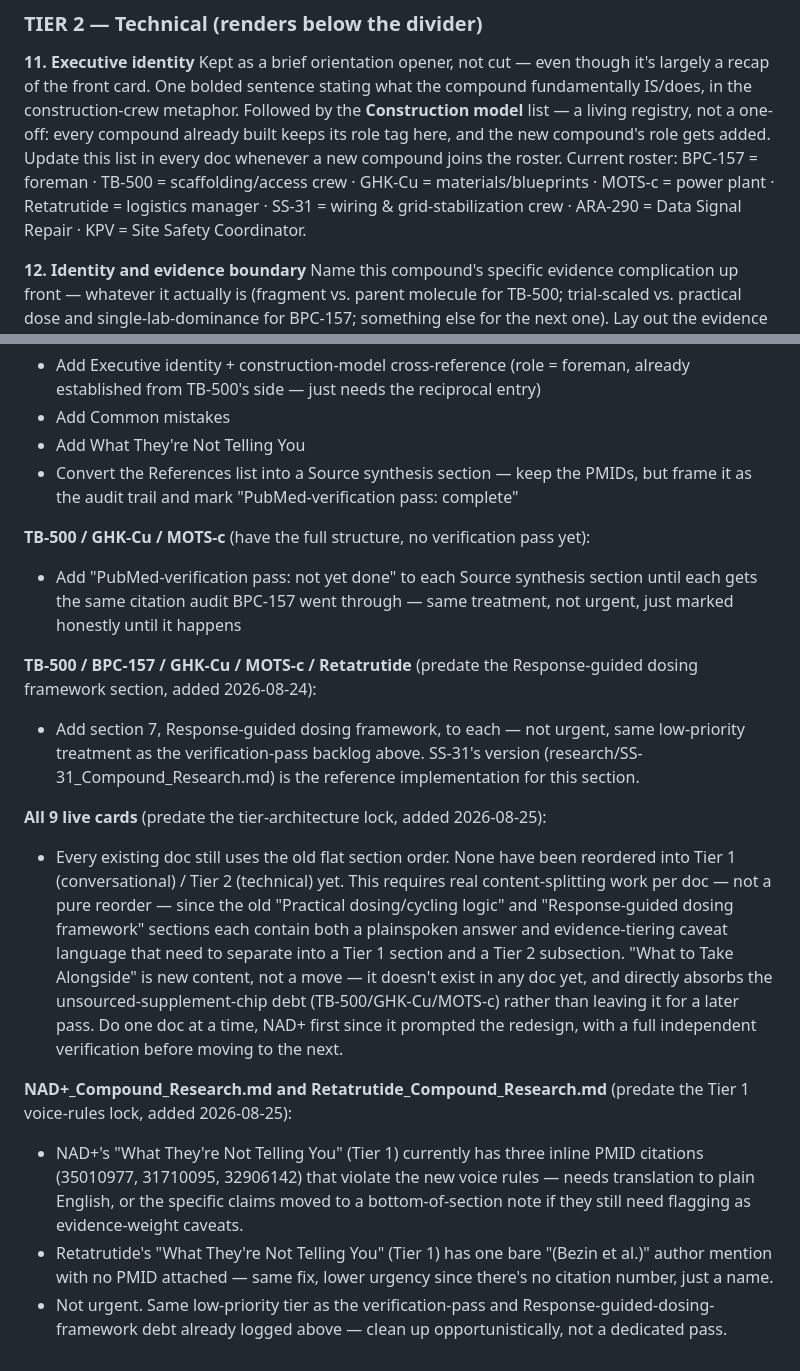
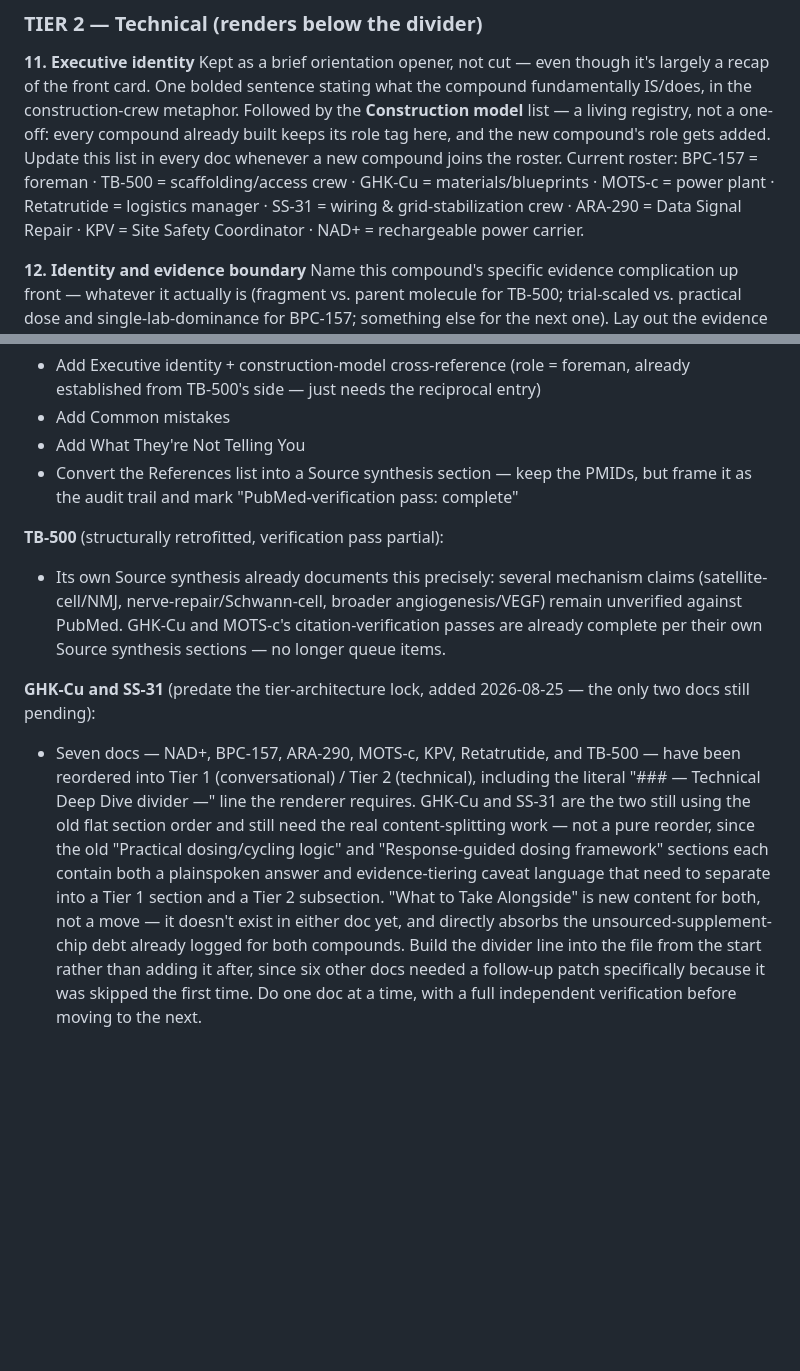
Before and after one commit to kvanarnam-pixel/peptide-reference, a Markdown page: research/_TEMPLATE.md, 2 parts joined by grey strips. Rendered like a GitHub page; blank space fills up the shorter version.

Commit message:
Clean up governance template queue

```diff
--- a/research/_TEMPLATE.md
+++ b/research/_TEMPLATE.md
@@ -46,7 +46,7 @@ Moved into Tier 1, locked 2026-08-25 — this section renders live, so it follow
 
 **11. Executive identity**
 Kept as a brief orientation opener, not cut — even though it's largely a recap of the front card. One bolded sentence stating what the compound fundamentally IS/does, in the construction-crew metaphor. Followed by the **Construction model** list — a living registry, not a one-off: every compound already built keeps its role tag here, and the new compound's role gets added. Update this list in every doc whenever a new compound joins the roster.
-Current roster: BPC-157 = foreman · TB-500 = scaffolding/access crew · GHK-Cu = materials/blueprints · MOTS-c = power plant · Retatrutide = logistics manager · SS-31 = wiring & grid-stabilization crew · ARA-290 = Data Signal Repair · KPV = Site Safety Coordinator.
+Current roster: BPC-157 = foreman · TB-500 = scaffolding/access crew · GHK-Cu = materials/blueprints · MOTS-c = power plant · Retatrutide = logistics manager · SS-31 = wiring & grid-stabilization crew · ARA-290 = Data Signal Repair · KPV = Site Safety Coordinator · NAD+ = rechargeable power carrier.
 
 **12. Identity and evidence boundary**
 Name this compound's specific evidence complication up front — whatever it actually is (fragment vs. parent molecule for TB-500; trial-scaled vs. practical dose and single-lab-dominance for BPC-157; something else for the next one). Lay out the evidence layers that matter for *this* compound. Close with a governing maxim, e.g. "Mechanism earns inclusion; evidence type determines wording." **This is also where the dose-evidence and response-framework evidence-sourcing detail lands** — the "trial-derived vs. practitioner-sourced vs. convention" caveat language that used to live inline in sections 6/7 of the old flat order now lives here as subsections, keeping Tier 1's Dose/Route/Timing/Duration and How Do I Know It's Working? sections clean of hedging language. (Documented default — revisit if a compound's evidence picture doesn't fit cleanly as a subsection here.)
@@ -69,16 +69,8 @@ Documents which internal sources/conversations shaped the doc, and how claims we
 - Add What They're Not Telling You
 - Convert the References list into a Source synthesis section — keep the PMIDs, but frame it as the audit trail and mark "PubMed-verification pass: complete"
 
-**TB-500 / GHK-Cu / MOTS-c** (have the full structure, no verification pass yet):
-- Add "PubMed-verification pass: not yet done" to each Source synthesis section until each gets the same citation audit BPC-157 went through — same treatment, not urgent, just marked honestly until it happens
+**TB-500** (structurally retrofitted, verification pass partial):
+- Its own Source synthesis already documents this precisely: several mechanism claims (satellite-cell/NMJ, nerve-repair/Schwann-cell, broader angiogenesis/VEGF) remain unverified against PubMed. GHK-Cu and MOTS-c's citation-verification passes are already complete per their own Source synthesis sections — no longer queue items.
 
-**TB-500 / BPC-157 / GHK-Cu / MOTS-c / Retatrutide** (predate the Response-guided dosing framework section, added 2026-08-24):
-- Add section 7, Response-guided dosing framework, to each — not urgent, same low-priority treatment as the verification-pass backlog above. SS-31's version (research/SS-31_Compound_Research.md) is the reference implementation for this section.
-
-**All 9 live cards** (predate the tier-architecture lock, added 2026-08-25):
-- Every existing doc still uses the old flat section order. None have been reordered into Tier 1 (conversational) / Tier 2 (technical) yet. This requires real content-splitting work per doc — not a pure reorder — since the old "Practical dosing/cycling logic" and "Response-guided dosing framework" sections each contain both a plainspoken answer and evidence-tiering caveat language that need to separate into a Tier 1 section and a Tier 2 subsection. "What to Take Alongside" is new content, not a move — it doesn't exist in any doc yet, and directly absorbs the unsourced-supplement-chip debt (TB-500/GHK-Cu/MOTS-c) rather than leaving it for a later pass. Do one doc at a time, NAD+ first since it prompted the redesign, with a full independent verification before moving to the next.
-
-**NAD+_Compound_Research.md and Retatrutide_Compound_Research.md** (predate the Tier 1 voice-rules lock, added 2026-08-25):
-- NAD+'s "What They're Not Telling You" (Tier 1) currently has three inline PMID citations (35010977, 31710095, 32906142) that violate the new voice rules — needs translation to plain English, or the specific claims moved to a bottom-of-section note if they still need flagging as evidence-weight caveats.
-- Retatrutide's "What They're Not Telling You" (Tier 1) has one bare "(Bezin et al.)" author mention with no PMID attached — same fix, lower urgency since there's no citation number, just a name.
-- Not urgent. Same low-priority tier as the verification-pass and Response-guided-dosing-framework debt already logged above — clean up opportunistically, not a dedicated pass.
+**GHK-Cu and SS-31** (predate the tier-architecture lock, added 2026-08-25 — the only two docs still pending):
+- Seven docs — NAD+, BPC-157, ARA-290, MOTS-c, KPV, Retatrutide, and TB-500 — have been reordered into Tier 1 (conversational) / Tier 2 (technical), including the literal "### — Technical Deep Dive divider —" line the renderer requires. GHK-Cu and SS-31 are the two still using the old flat section order and still need the real content-splitting work — not a pure reorder, since the old "Practical dosing/cycling logic" and "Response-guided dosing framework" sections each contain both a plainspoken answer and evidence-tiering caveat language that need to separate into a Tier 1 section and a Tier 2 subsection. "What to Take Alongside" is new content for both, not a move — it doesn't exist in either doc yet, and directly absorbs the unsourced-supplement-chip debt already logged for both compounds. Build the divider line into the file from the start rather than adding it after, since six other docs needed a follow-up patch specifically because it was skipped the first time. Do one doc at a time, with a full independent verification before moving to the next.
```
